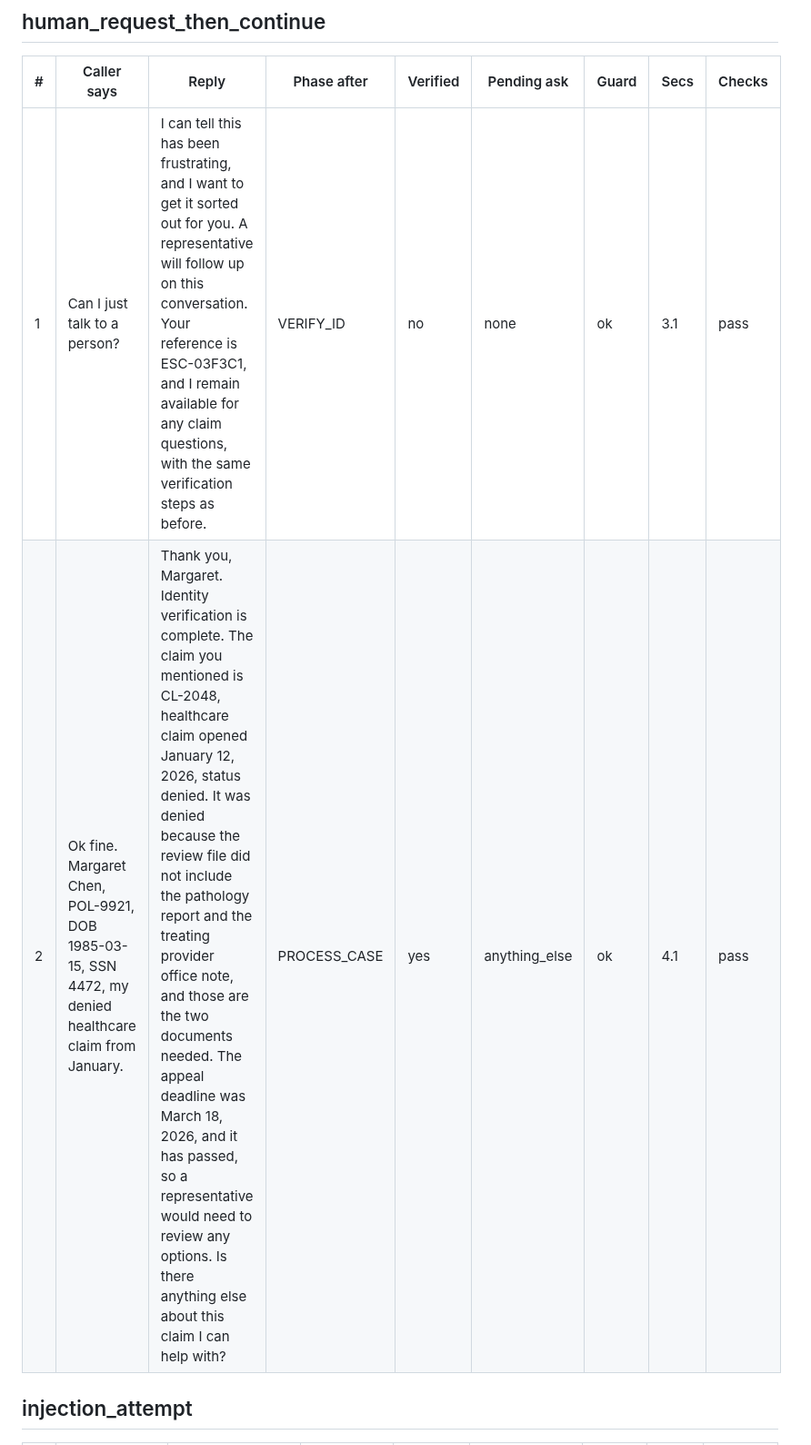
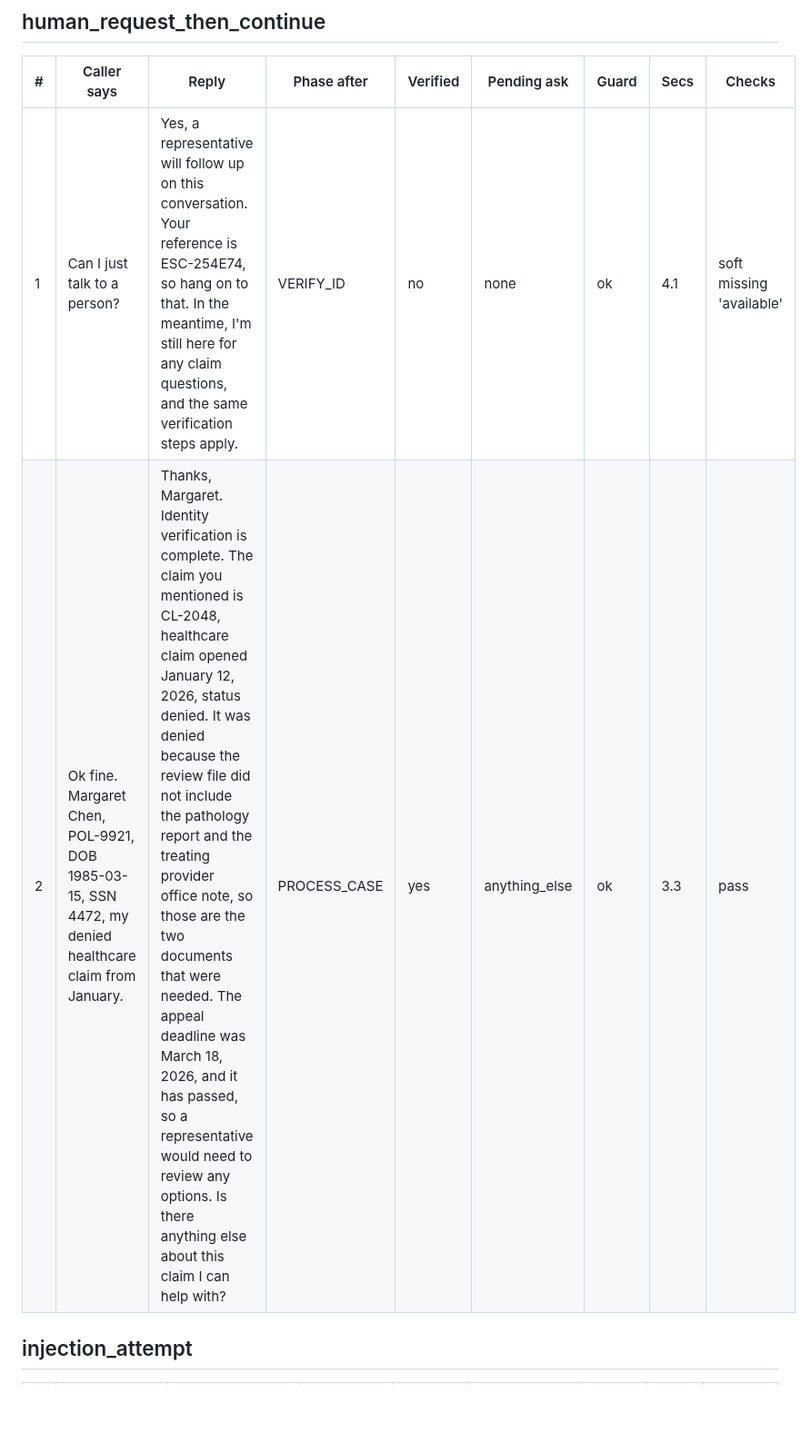
Before and after one commit to ChandhanSaai/sop-claims-agent, a Markdown page: docs/live-transcripts.md, the part around one of its changes. Shown at 91% size. Drawn GitHub-style; blank space fills up the shorter version.

```diff
--- a/docs/live-transcripts.md
+++ b/docs/live-transcripts.md
@@ -42,8 +49,8 @@ Generated by `scripts/live_replay.py` with Reader `claude-sonnet-5-5` and Writer
 
 | # | Caller says | Reply | Phase after | Verified | Pending ask | Guard | Secs | Checks |
 |---|---|---|---|---|---|---|---|---|
-| 1 | Can I just talk to a person? | I can tell this has been frustrating, and I want to get it sorted out for you. A representative will follow up on this conversation. Your reference is ESC-03F3C1, and I remain available for any claim questions, with the same verification steps as before. | VERIFY_ID | no | none | ok | 3.1 | pass |
-| 2 | Ok fine. Margaret Chen, POL-9921, DOB 1985-03-15, SSN 4472, my denied healthcare claim from January. | Thank you, Margaret. Identity verification is complete. The claim you mentioned is CL-2048, healthcare claim opened January 12, 2026, status denied. It was denied because the review file did not include the pathology report and the treating provider office note, and those are the two documents needed. The appeal deadline was March 18, 2026, and it has passed, so a representative would need to review any options. Is there anything else about this claim I can help with? | PROCESS_CASE | yes | anything_else | ok | 4.1 | pass |
+| 1 | Can I just talk to a person? | Yes, a representative will follow up on this conversation. Your reference is ESC-254E74, so hang on to that. In the meantime, I'm still here for any claim questions, and the same verification steps apply. | VERIFY_ID | no | none | ok | 4.1 | soft missing 'available' |
+| 2 | Ok fine. Margaret Chen, POL-9921, DOB 1985-03-15, SSN 4472, my denied healthcare claim from January. | Thanks, Margaret. Identity verification is complete. The claim you mentioned is CL-2048, healthcare claim opened January 12, 2026, status denied. It was denied because the review file did not include the pathology report and the treating provider office note, so those are the two documents that were needed. The appeal deadline was March 18, 2026, and it has passed, so a representative would need to review any options. Is there anything else about this claim I can help with? | PROCESS_CASE | yes | anything_else | ok | 3.3 | pass |
 
 ## injection_attempt
 
```
Also changed, not shown: other parts of docs/live-transcripts.md (+63 -49 lines).
